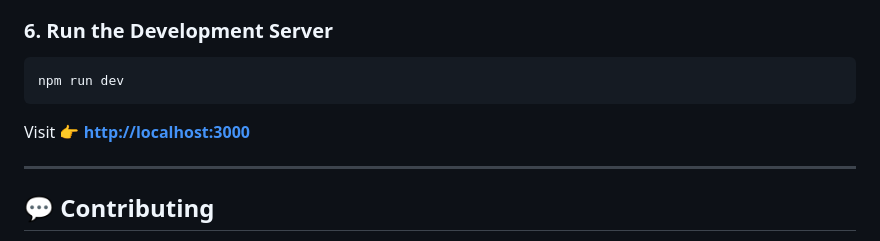
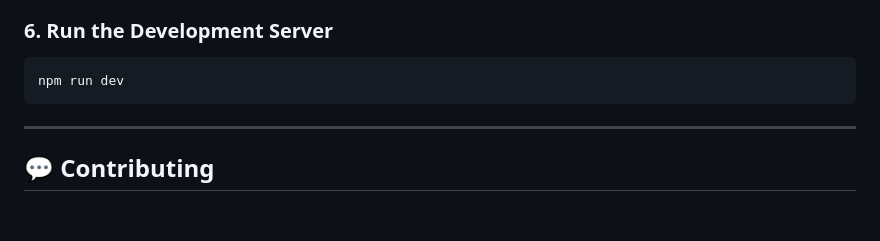
Before and after one commit to KushagraSingh001-crypto/ai-vibe-code-editor, a Markdown page: README.md, the part around the change. Drawn GitHub-style; blank space fills up the shorter version.

````diff
--- a/README.md
+++ b/README.md
@@ -116,8 +116,6 @@ ollama run codellama:7b
 npm run dev
 ```
 
-Visit 👉 **[http://localhost:3000](http://localhost:3000)**
-
 ---
 
 ## 💬 Contributing
````
